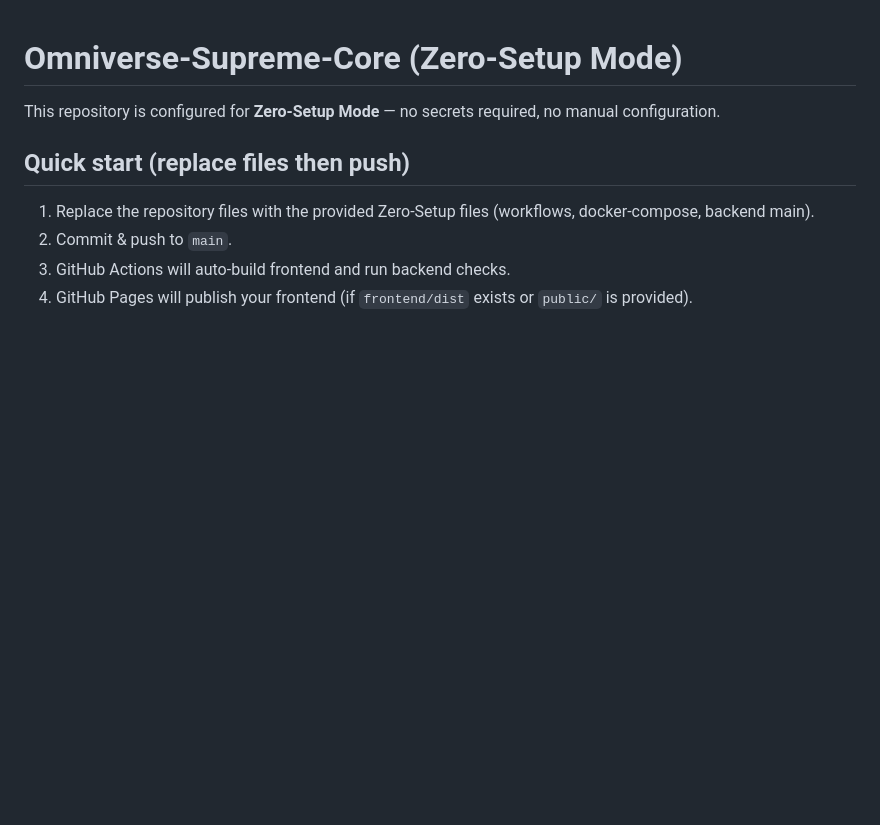
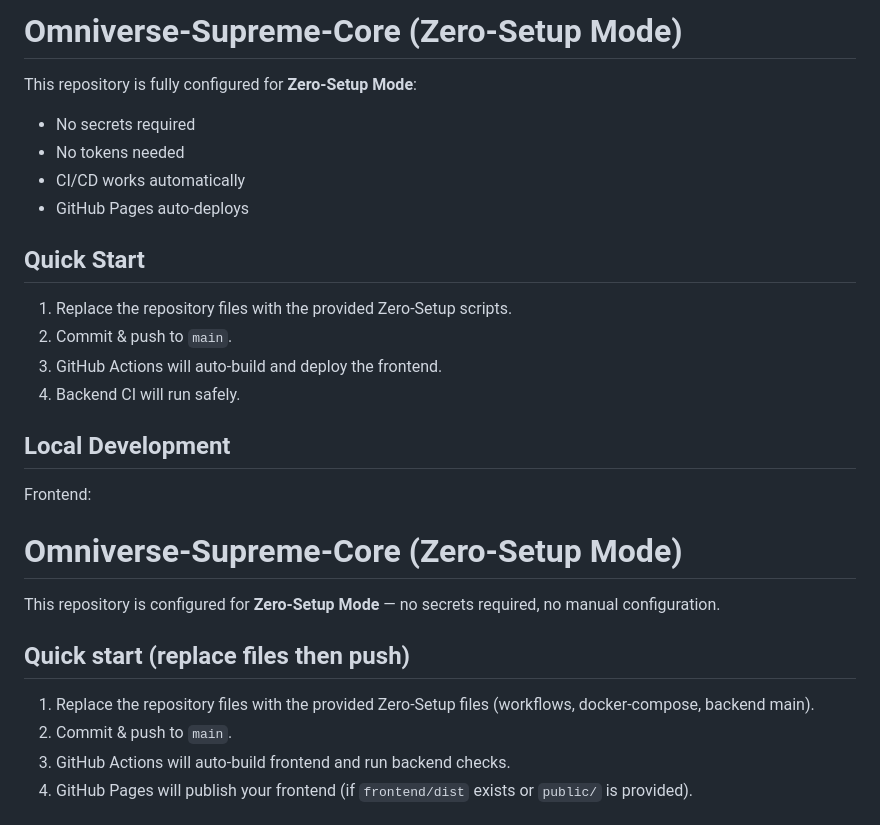
Before and after one commit to rampaulsaini/Omniverse-Supreme-Core-, a Markdown page: README.md, the part around the change. GitHub-like rendering; blank space fills up the shorter version.

```diff
--- a/README.md
+++ b/README.md
@@ -1,3 +1,19 @@
+# Omniverse-Supreme-Core (Zero-Setup Mode)
+
+This repository is fully configured for **Zero-Setup Mode**:
+- No secrets required
+- No tokens needed
+- CI/CD works automatically
+- GitHub Pages auto-deploys
+
+## Quick Start
+1. Replace the repository files with the provided Zero-Setup scripts.
+2. Commit & push to `main`.
+3. GitHub Actions will auto-build and deploy the frontend.
+4. Backend CI will run safely.
+
+## Local Development
+Frontend:
 # Omniverse-Supreme-Core (Zero-Setup Mode)
 
 This repository is configured for **Zero-Setup Mode** — no secrets required, no manual configuration.
```
